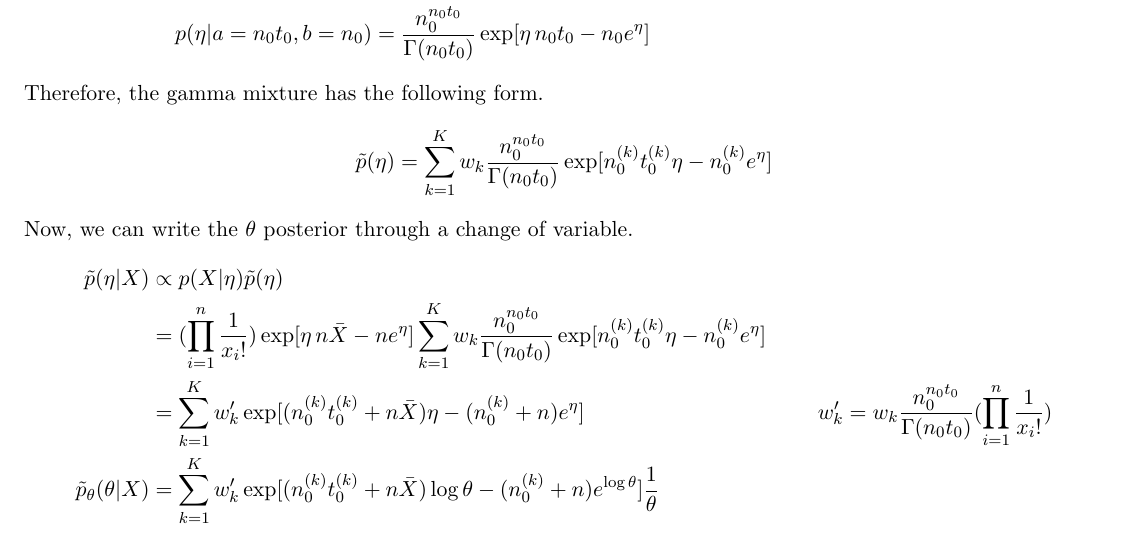
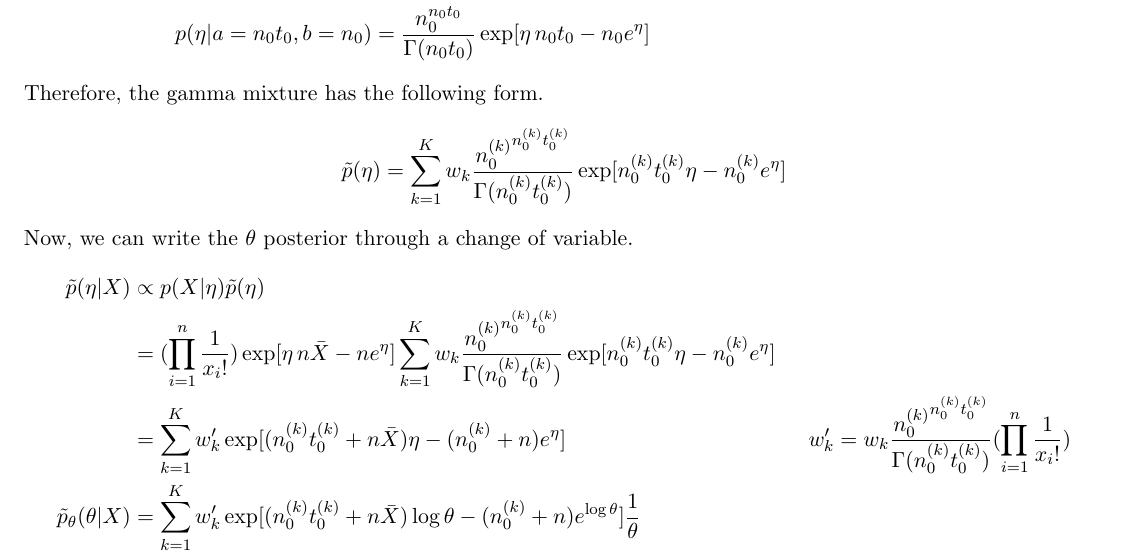
Before and after one commit to WHITSNAK/sta_602, a LaTeX problem sheet (hw3/HW3.tex): part of page 4 of 8, cut so that both start at the same text. Compiled offline with pdfLaTeX.

Commit message:
minor notation fix

```diff
--- a/hw3/HW3.tex
+++ b/hw3/HW3.tex
@@ -130,15 +130,20 @@ and $b$ in terms of $n_0$ and $t_0$.
 \end{align*}
 Therefore, the gamma mixture has the following form.
 \begin{align*}
-  \tilde{p}(\eta) &= \sum_{k=1}^K w_k \frac{n_0^{n_0 t_0}}{\Gamma(n_0 t_0)} \exp[n_0^{(k)} t_0^{(k)} \eta - n_0^{(k)} e^{\eta}]
+  \tilde{p}(\eta) &= \sum_{k=1}^K w_k
+    \frac{{n_0^{(k)}}^{n_0^{(k)} t_0^{(k)}}}{\Gamma(n_0^{(k)} t_0^{(k)})}
+    \exp[n_0^{(k)} t_0^{(k)} \eta - n_0^{(k)} e^{\eta}]
 \end{align*}
 Now, we can write the $\theta$ posterior through a change of variable.
 \begin{align*}
   \tilde{p}(\eta|X) &\propto p(X|\eta)\tilde{p}(\eta) \\
     &= (\prod_{i=1}^n \frac{1}{x_i !}) \exp[\eta \, n \bar{X} - n e^\eta]
-    \sum_{k=1}^K w_k \frac{n_0^{n_0 t_0}}{\Gamma(n_0 t_0)} \exp[n_0^{(k)} t_0^{(k)} \eta - n_0^{(k)} e^{\eta}] \\
+    \sum_{k=1}^K w_k
+      \frac{{n_0^{(k)}}^{n_0^{(k)} t_0^{(k)}}}{\Gamma(n_0^{(k)} t_0^{(k)})}
+      \exp[n_0^{(k)} t_0^{(k)} \eta - n_0^{(k)} e^{\eta}] \\
     &= \sum_{k=1}^K w_k^{\prime} \exp[(n_0^{(k)} t_0^{(k)} + n\bar{X}) \eta - (n_0^{(k)} + n) e^{\eta}]
-      && w_k^{\prime} = w_k \frac{n_0^{n_0 t_0}}{\Gamma(n_0 t_0)} (\prod_{i=1}^n \frac{1}{x_i !}) \\
+      && w_k^{\prime} = w_k \frac{{n_0^{(k)}}^{n_0^{(k)} t_0^{(k)}}}{\Gamma(n_0^{(k)} t_0^{(k)})}
+        (\prod_{i=1}^n \frac{1}{x_i !}) \\
   \tilde{p}_\theta(\theta|X)
     &= \sum_{k=1}^K w_k^{\prime}
       \exp[(n_0^{(k)} t_0^{(k)} + n\bar{X}) \log\theta - (n_0^{(k)} + n) e^{\log\theta}] \frac{1}{\theta} \\
```
Also changed, not shown: hw3/HW3.pdf.
